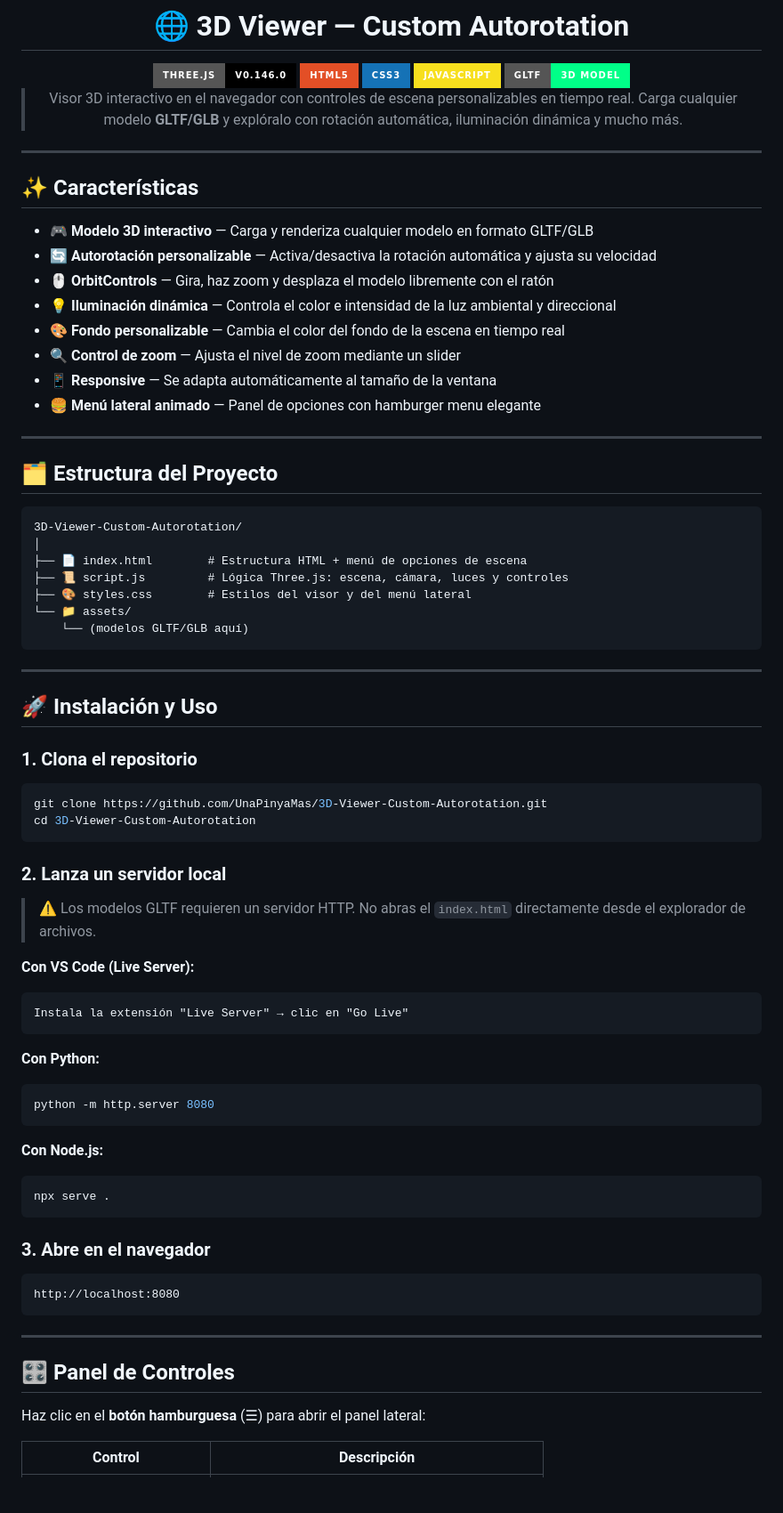
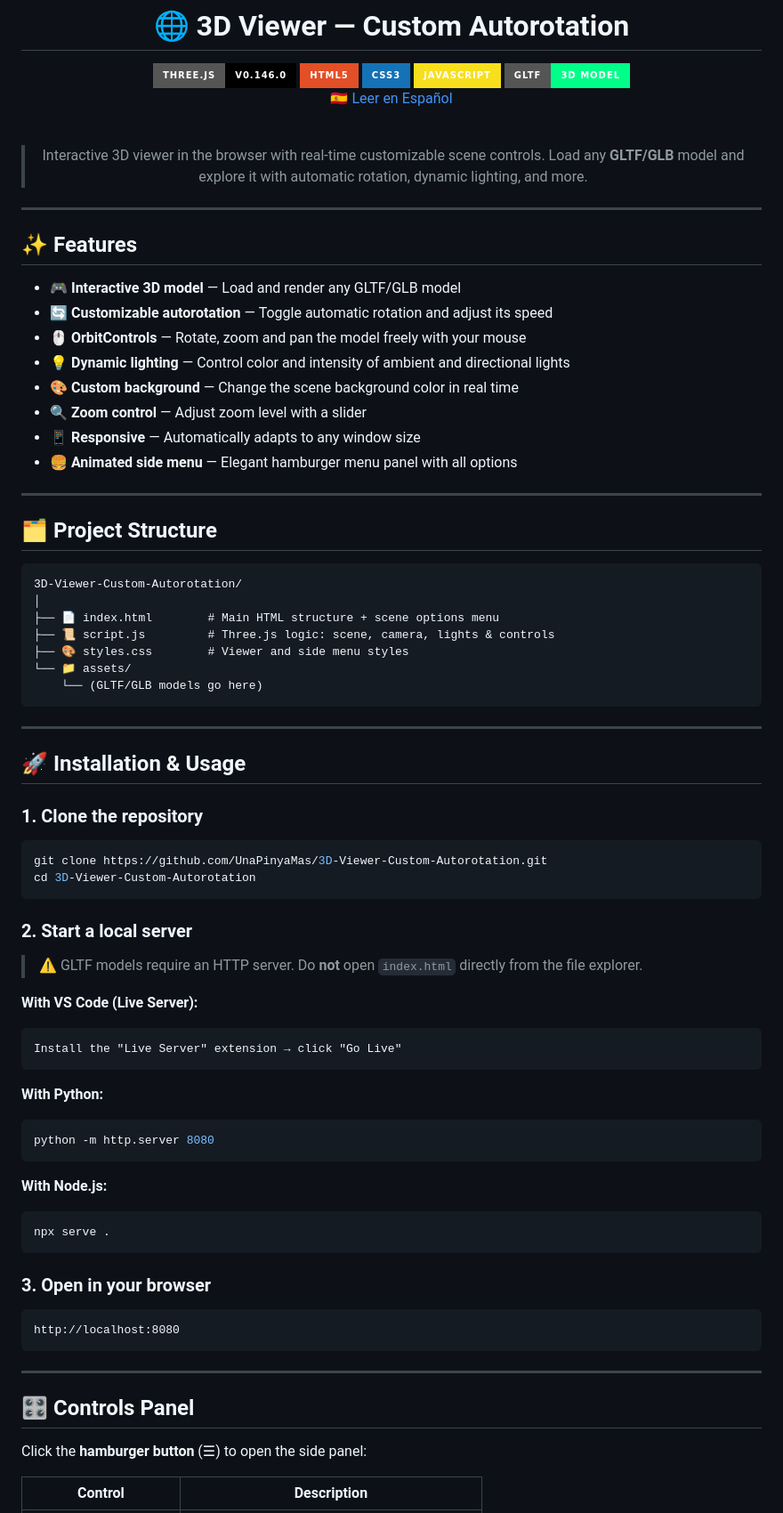
Before and after one commit to UnaPinyaMas/3D-Viewer-Custom-Autorotation, a Markdown page: README.md, the part around one of its changes. Shown at 89% size. Drawn GitHub-style; badges without logos; blank space fills up the shorter version.

Commit message:
docs: translate README to English, add link to Spanish version

````diff
--- a/README.md
+++ b/README.md
@@ -10,68 +10,72 @@
 
 <br/>
 
-> Visor 3D interactivo en el navegador con controles de escena personalizables en tiempo real. Carga cualquier modelo **GLTF/GLB** y explóralo con rotación automática, iluminación dinámica y mucho más.
+🇪🇸 [Leer en Español](README.es.md)
+
+<br/>
+
+> Interactive 3D viewer in the browser with real-time customizable scene controls. Load any **GLTF/GLB** model and explore it with automatic rotation, dynamic lighting, and more.
 
 </div>
 
 ---
 
-## ✨ Características
+## ✨ Features
 
-- 🎮 **Modelo 3D interactivo** — Carga y renderiza cualquier modelo en formato GLTF/GLB
-- 🔄 **Autorotación personalizable** — Activa/desactiva la rotación automática y ajusta su velocidad
-- 🖱️ **OrbitControls** — Gira, haz zoom y desplaza el modelo libremente con el ratón
-- 💡 **Iluminación dinámica** — Controla el color e intensidad de la luz ambiental y direccional
-- 🎨 **Fondo personalizable** — Cambia el color del fondo de la escena en tiempo real
-- 🔍 **Control de zoom** — Ajusta el nivel de zoom mediante un slider
-- 📱 **Responsive** — Se adapta automáticamente al tamaño de la ventana
-- 🍔 **Menú lateral animado** — Panel de opciones con hamburger menu elegante
+- 🎮 **Interactive 3D model** — Load and render any GLTF/GLB model
+- 🔄 **Customizable autorotation** — Toggle automatic rotation and adjust its speed
+- 🖱️ **OrbitControls** — Rotate, zoom and pan the model freely with your mouse
+- 💡 **Dynamic lighting** — Control color and intensity of ambient and directional lights
+- 🎨 **Custom background** — Change the scene background color in real time
+- 🔍 **Zoom control** — Adjust zoom level with a slider
+- 📱 **Responsive** — Automatically adapts to any window size
+- 🍔 **Animated side menu** — Elegant hamburger menu panel with all options
 
 ---
 
-## 🗂️ Estructura del Proyecto
+## 🗂️ Project Structure
 
 ```
 3D-Viewer-Custom-Autorotation/
 │
-├── 📄 index.html        # Estructura HTML + menú de opciones de escena
-├── 📜 script.js         # Lógica Three.js: escena, cámara, luces y controles
-├── 🎨 styles.css        # Estilos del visor y del menú lateral
+├── 📄 index.html        # Main HTML structure + scene options menu
+├── 📜 script.js         # Three.js logic: scene, camera, lights & controls
+├── 🎨 styles.css        # Viewer and side menu styles
 └── 📁 assets/
-    └── (modelos GLTF/GLB aquí)
+    └── (GLTF/GLB models go here)
 ```
 
 ---
 
-## 🚀 Instalación y Uso
+## 🚀 Installation & Usage
 
-### 1. Clona el repositorio
+### 1. Clone the repository
 
 ```bash
 git clone https://github.com/UnaPinyaMas/3D-Viewer-Custom-Autorotation.git
 cd 3D-Viewer-Custom-Autorotation
 ```
 
-### 2. Lanza un servidor local
+### 2. Start a local server
 
-> ⚠️ Los modelos GLTF requieren un servidor HTTP. No abras el `index.html` directamente desde el explorador de archivos.
+> ⚠️ GLTF models require an HTTP server. Do **not** open `index.html` directly from the file explorer.
 
-**Con VS Code (Live Server):**
+**With VS Code (Live Server):**
 ```
-Instala la extensión "Live Server" → clic en "Go Live"
+Install the "Live Server" extension → click "Go Live"
 ```
 
-**Con Python:**
+**With Python:**
 ```bash
 python -m http.server 8080
 ```
 
-**Con Node.js:**
+**With Node.js:**
 ```bash
 npx serve .
 ```
 
-### 3. Abre en el navegador
+### 3. Open in your browser
 
 ```
 http://localhost:8080
@@ -79,9 +83,9 @@ http://localhost:8080
 
 ---
 
-## 🎛️ Panel de Controles
+## 🎛️ Controls Panel
 
-Haz clic en el **botón hamburguesa** (☰) para abrir el panel lateral:
+Click the **hamburger button** (☰) to open the side panel:
 
-| Control | Descripción |
+| Control | Description |
 |---|---|
````
Also changed, not shown: other parts of README.md (+26 -26 lines).
